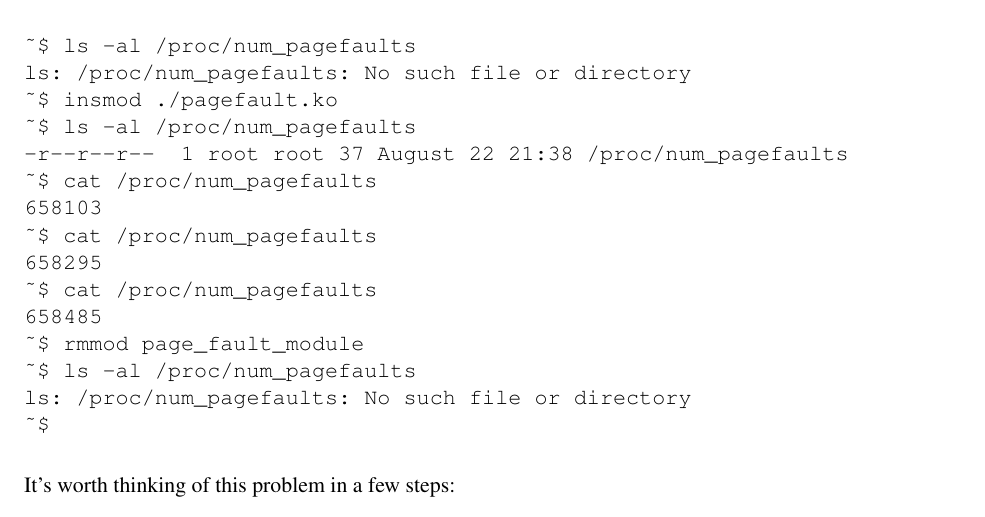
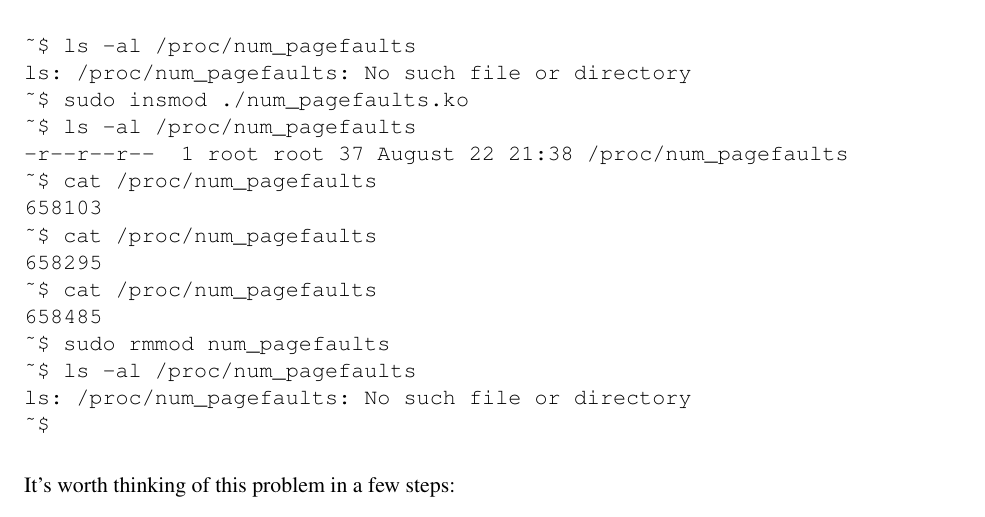
Before and after one commit to CSUChico-CSCI340/CSCI340-KernelHacking, a LaTeX document (writeup/kernellab.tex): part of page 6 of 10, cut so that both start at the same text. Compiled offline with pdfLaTeX.

Commit message:
Updated code example .ko to be consistent
Signed-off-by: Bryan Dixon <javawolfpack@gmail.com>

```diff
--- a/writeup/kernellab.tex
+++ b/writeup/kernellab.tex
@@ -217,7 +217,7 @@ We should then be able to cat or examine the contents of that file and it should
 \begin{verbatim}
 ~$ ls -al /proc/num_pagefaults
 ls: /proc/num_pagefaults: No such file or directory
-~$ insmod ./pagefault.ko
+~$ sudo insmod ./num_pagefaults.ko
 ~$ ls -al /proc/num_pagefaults
 -r--r--r--  1 root root 37 August 22 21:38 /proc/num_pagefaults
 ~$ cat /proc/num_pagefaults
@@ -226,7 +226,7 @@ ls: /proc/num_pagefaults: No such file or directory
 658295
 ~$ cat /proc/num_pagefaults
 658485
-~$ rmmod page_fault_module
+~$ sudo rmmod num_pagefaults
 ~$ ls -al /proc/num_pagefaults
 ls: /proc/num_pagefaults: No such file or directory
 ~$
```
